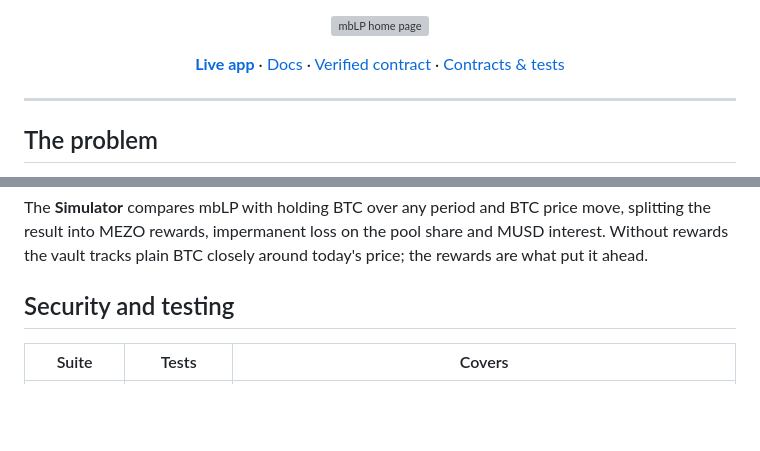
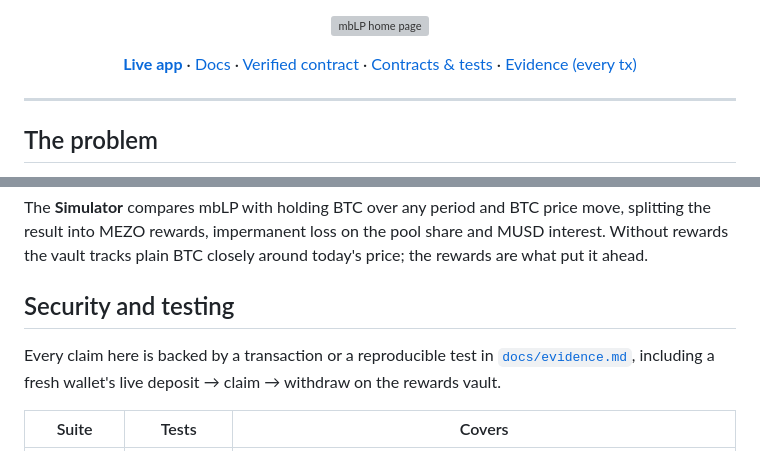
Before and after one commit to GuTS805/Akindo, a Markdown page: README.md, 2 parts joined by grey strips. Rendered like a GitHub page; blank space fills up the shorter version; grey boxes are pictures that could not be loaded.

Commit message:
docs: evidence page with every live transaction and fork result

```diff
--- a/README.md
+++ b/README.md
@@ -19,7 +19,8 @@ a collateral ratio.
   <a href="https://mblp.vercel.app"><b>Live app</b></a> ·
   <a href="https://mblp.vercel.app/docs/">Docs</a> ·
   <a href="https://explorer.test.mezo.org/address/0xc41192A186C0ee2F593D611b0D0C00501B5Eea03?tab=contract">Verified contract</a> ·
-  <a href="contracts/">Contracts &amp; tests</a>
+  <a href="contracts/">Contracts &amp; tests</a> ·
+  <a href="docs/evidence.md">Evidence (every tx)</a>
 </p>
 
 ---
@@ -139,6 +140,10 @@ the vault tracks plain BTC closely around today's price; the rewards are what pu
 
 ## Security and testing
 
+Every claim here is backed by a transaction or a reproducible test in
+[`docs/evidence.md`](docs/evidence.md), including a fresh wallet's live deposit → claim →
+withdraw on the rewards vault.
+
 | Suite | Tests | Covers |
 | --- | --- | --- |
 | Unit and fuzz | 27 | Share pricing, deposit and exit paths, rebalancing in every direction, slippage, donations, reward accounting |
```
Also changed, not shown: docs/evidence.md (added, +76 -0 lines).
